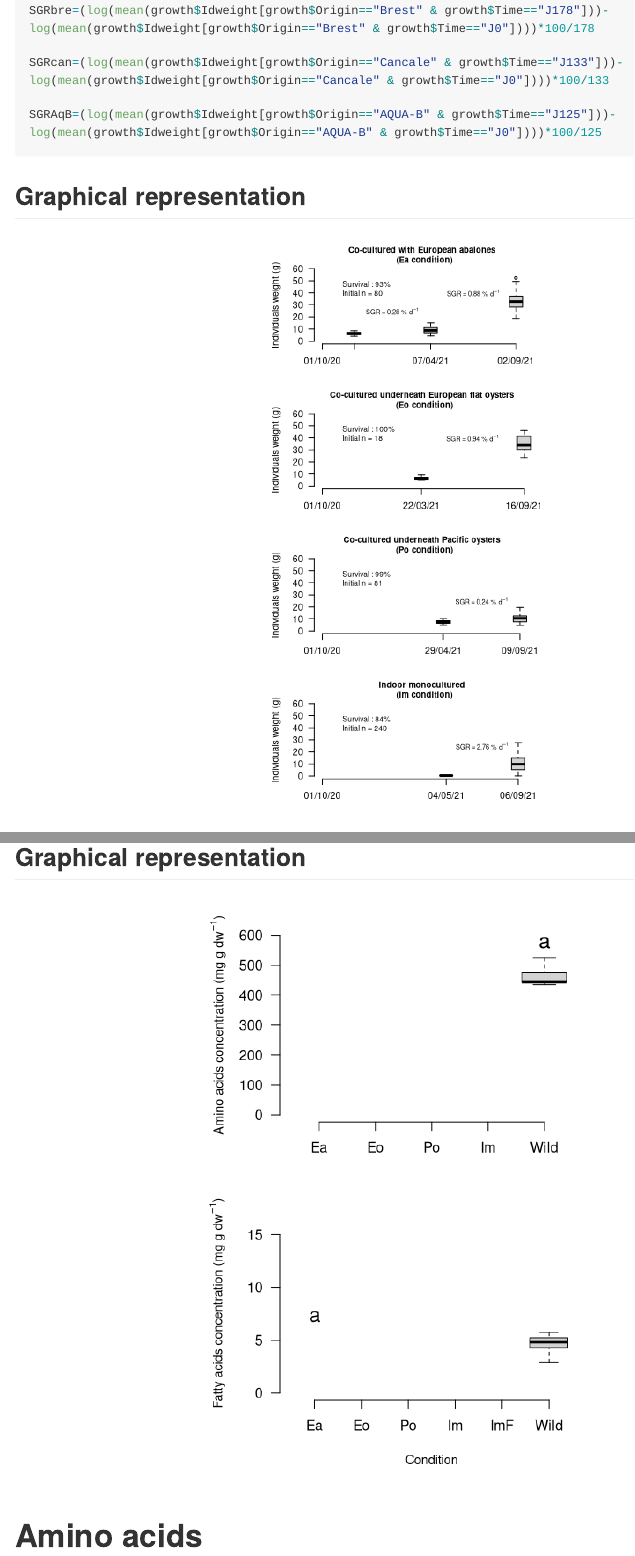
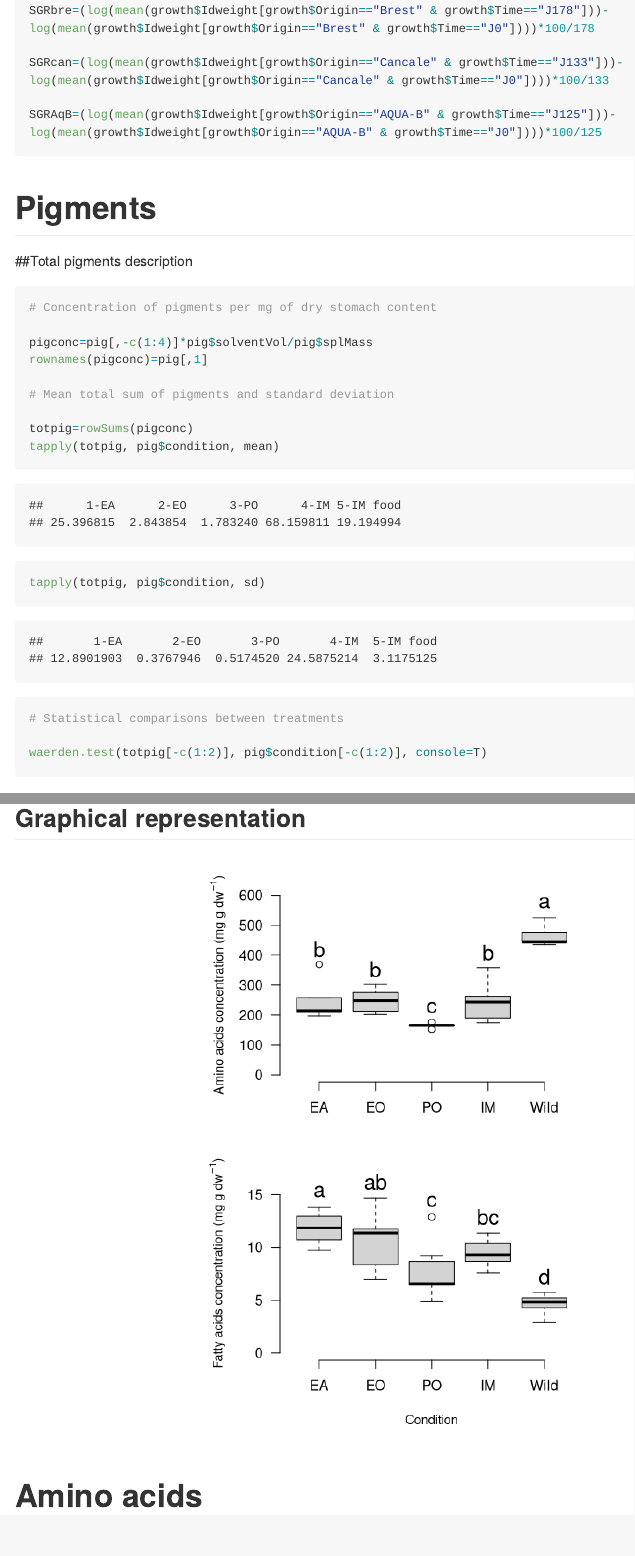
Before and after one commit to DAVID-Fk/Sea-cucumber-juveniles, an R Markdown document (Script.Rmd): the page in a window 1100 px wide, from 1580 px down, and a second part further down, joined at a grey line. Rendered offline with R 4.5, knitr and Pandoc, with nearby package versions; some code elsewhere in the file could not run offline; long lines of code are wrapped.

Commit message:
Add files via upload

````diff
--- a/Script.Rmd
+++ b/Script.Rmd
@@ -69,53 +69,6 @@ SGRAqB=(log(mean(growth$Idweight[growth$Origin=="AQUA-B" & growth$Time=="J125"])
 
 ```
 
-## Graphical representation
-
-```{r echo=FALSE, fig.width=3.5, fig.height=7, fig.align="center"}
-
-initial=as.POSIXct("01/10/20", format = "%d/%m/%y")
-spl=as.POSIXct(growth$Date, format = "%d/%m/%y")
-lvlspl=as.POSIXct(levels(as.factor(spl)), format = "%Y-%m-%d")
-
-#svg(file="fig2.svg", width=3.5, height=7)
-
-  par(las=1, mar=c(4,5,2,2), mfrow=c(4,1), bty="n", oma=c(0,0,1,0))
-
-  plot(1, 1, type="n", xlim=c(initial, max(lvlspl)), ylim=c(0, 60), ylab="Individuals weight (g)", xaxt="n", xlab="")
-  axis.POSIXct(1, at=c(initial, lvlspl[c(1, 3, 6)]), format ="%d/%m/%y", labels=T, las=1)
-  text(initial +3000000, 50, "Survival : 93% \nInitial n = 80", cex=0.8, adj=c(0,1))
-  text(mean(lvlspl[c(1, 3)]), 25, bquote("SGR ="~ "0.28 %" ~ d^-1), cex=0.7, adj=0.5)
-  text(mean(lvlspl[c(3, 6)]), 40, bquote("SGR ="~ "0.88 %" ~ d^-1), cex=0.7, adj=0.5)
-  boxplot(growth$Idweight[growth$Origin=="Plouguerneau"]~spl[growth$Origin=="Plouguerneau"], at=lvlspl[c(1, 3, 6)], add=T, boxwex=2000000, ann=F, xaxt="n", yaxt="n")
-  title(main="Co-cultured with European abalones \n (Ea condition)", cex.main=0.9)
-
-  plot(1, 1, type="n", xlim=c(initial, max(lvlspl)), ylim=c(0, 60), ylab="Individuals weight (g)", xaxt="n", xlab="")
-  axis.POSIXct(1, labels=T, at=c(initial, lvlspl[c(2,9)]), format ="%d/%m/%y", las=1)
-  text(initial +3000000, 50, "Survival : 100% \nInitial n = 18", cex=0.8, adj=c(0,1))
-  text(mean(lvlspl[c(2, 9)]), 40, bquote("SGR ="~ "0.94 %" ~ d^-1), cex=0.7, adj=0.5)
-  boxplot(growth$Idweight[growth$Origin=="Brest"]~spl[growth$Origin=="Brest"], at=lvlspl[c(2, 9)], add=T, boxwex=2000000, ann=F, xaxt="n", yaxt="n")
-  title(main="Co-cultured underneath European flat oysters \n (Eo condition)", cex.main=0.9)
-
-  plot(1, 1, type="n", xlim=c(initial, max(lvlspl)), ylim=c(0, 60), ylab="Individuals weight (g)", xaxt="n", xlab="")
-  axis.POSIXct(1, at=c(initial, lvlspl[c(4,8)]), format ="%d/%m/%y", labels=T, las=1)
-  text(initial +3000000, 50, "Survival : 99% \nInitial n = 81", cex=0.8, adj=c(0,1))
-  text(mean(lvlspl[c(4, 8)]), 25, bquote("SGR ="~ "0.24 %" ~ d^-1), cex=0.7, adj=0.5)
-  boxplot(growth$Idweight[growth$Origin=="Cancale"]~spl[growth$Origin=="Cancale"], at=lvlspl[c(4, 8)], add=T, boxwex=2000000, ann=F, xaxt="n", yaxt="n")
-  title(main="Co-cultured underneath Pacific oysters \n (Po condition)", cex.main=0.9)
-
-  plot(1, 1, type="n", xlim=c(initial, max(lvlspl)), ylim=c(0, 60), ylab="Individuals weight (g)", xaxt="n", xlab="")
-  axis.POSIXct(1, at=c(initial, lvlspl[c(5,7)]), format ="%d/%m/%y", labels=T, las=1)
-  text(initial +3000000, 50, "Survival : 84% \nInitial n = 240", cex=0.8, adj=c(0,1))
-  text(mean(lvlspl[c(5, 7)]), 25, bquote("SGR ="~ "2.76 %" ~ d^-1), cex=0.7, adj=0.5)
-  boxplot(growth$Idweight[growth$Origin=="AQUA-B"]~spl[growth$Origin=="AQUA-B"], at=lvlspl[c(5, 7)], add=T, boxwex=2000000, ann=F, xaxt="n", yaxt="n")
-  title(main="Indoor monocultured \n (Im condition)", cex.main=0.9)
-
-#dev.off()
-
-```
-
-
-
 # Pigments
 ##Total pigments description
 ```{r}
@@ -230,15 +183,15 @@ waerden.test(totFA[-which(FAcond=="ImF")], FAcond[-which(FAcond=="ImF")], consol
 ## Graphical representation
 ```{r echo=FALSE, fig.width=5, fig.height=7, fig.align="center"}
 
-#pdf(file="fig5.pdf", width=5, height=7)
+#pdf(file="fig4.pdf", width=5, height=7)
 
   par(las=1, mar=c(4,5,1,2), mfrow=c(2,1), bty="n", oma=c(1,0,1,0))
 
   boxplot(AA$PrProt*10~AAcond, xlab="", ylab=expression(paste("Amino acids concentration (mg g d", w^-1, ")")), ylim=c(0,600), cex.lab=0.9)
   text(1:5, tapply(AA$PrProt*10, AAcond, max)+50, labels=c("b", "b", "c", "b", "a"), font=1, cex=1.5)
 
-  boxplot(totFA~FAcond, xlab="Condition", ylab=expression(paste("Fatty acids concentration (mg g d", w^-1, ")")), ylim=c(0,17), cex.lab=0.9)
-  text(1:5, tapply(totFA, FAcond, max)+1.5, labels=c("a", "ab", "c", "bc", "d"), font=1, cex=1.5)
+  boxplot(totFA[-which(FAcond=="IMF")]~factor(as.character(FAcond[-which(FAcond=="IMF")]), levels=c("EA","EO","PO","IM", "Wild")), xlab="Condition", ylab=expression(paste("Fatty acids concentration (mg g d", w^-1, ")")), ylim=c(0,17), cex.lab=0.9)
+  text(1:5, tapply(totFA[-which(FAcond=="IMF")], factor(as.character(FAcond[-which(FAcond=="IMF")]), levels=c("EA","EO","PO","IM", "Wild")), max)+1.5, labels=c("a", "ab", "c", "bc", "d"), font=1, cex=1.5)
 
 #dev.off()
 
````
Also changed, not shown: Script.md, Script.Rmd (20 more changed lines).
